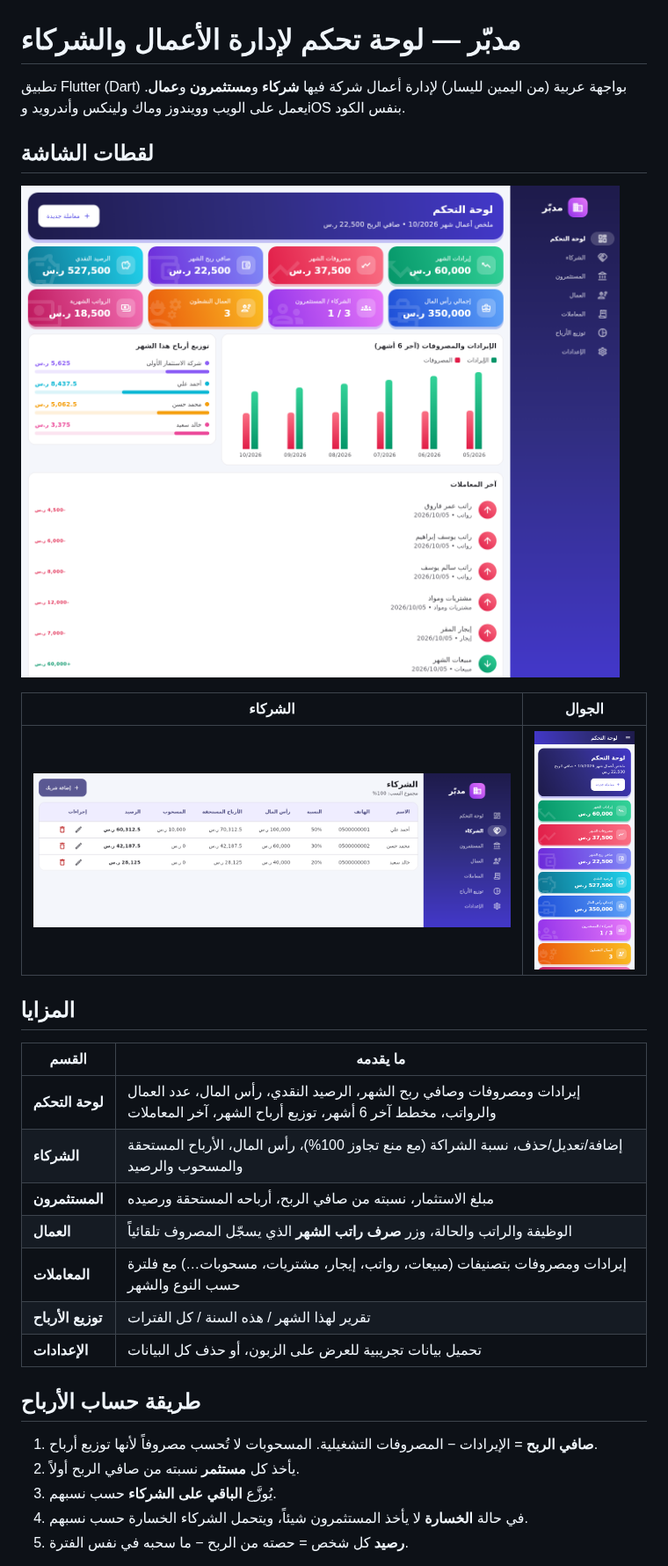
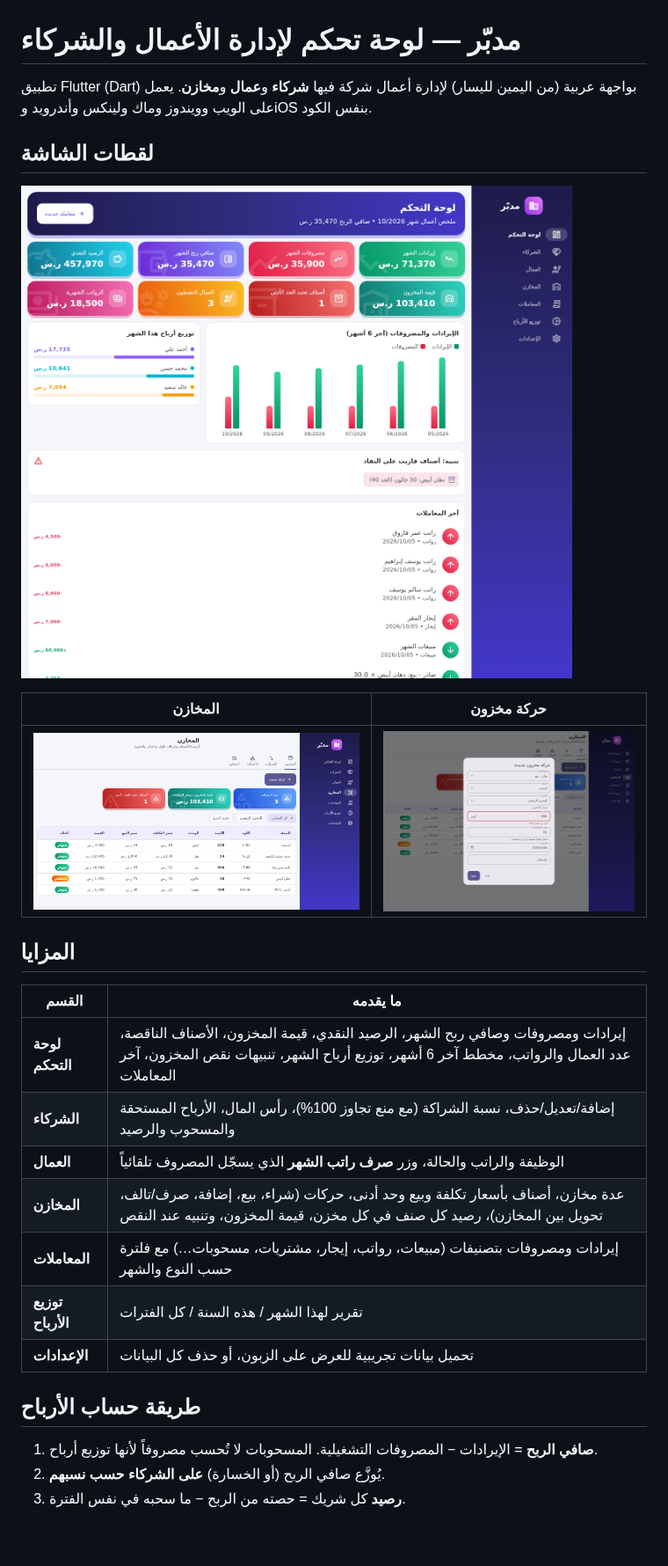
Before and after one commit to Ahmedtalb872/Medaba, a Markdown page: README.md, the part around one of its changes. Shown at 88% size. Rendered like a GitHub page; pictures changed too: docs/screenshots/dashboard.png, docs/screenshots/inventory.png (added), docs/screenshots/partners.png (deleted); blank space fills up the shorter version.

```diff
--- a/README.md
+++ b/README.md
@@ -1,24 +1,24 @@
 # مدبّر — لوحة تحكم لإدارة الأعمال والشركاء
 
-تطبيق Flutter (Dart) بواجهة عربية (من اليمين لليسار) لإدارة أعمال شركة فيها **شركاء** و**مستثمرون** و**عمال**.
+تطبيق Flutter (Dart) بواجهة عربية (من اليمين لليسار) لإدارة أعمال شركة فيها **شركاء** و**عمال** و**مخازن**.
 يعمل على الويب وويندوز وماك ولينكس وأندرويد وiOS بنفس الكود.
 
 ## لقطات الشاشة
 
 ![لوحة التحكم](docs/screenshots/dashboard.png)
 
-| الشركاء | الجوال |
+| المخازن | حركة مخزون |
 |---|---|
-| ![الشركاء](docs/screenshots/partners.png) | ![الجوال](docs/screenshots/mobile.png) |
+| ![المخازن](docs/screenshots/inventory.png) | ![حركة مخزون](docs/screenshots/stock-move.png) |
 
 ## المزايا
 
 | القسم | ما يقدمه |
 |---|---|
-| **لوحة التحكم** | إيرادات ومصروفات وصافي ربح الشهر، الرصيد النقدي، رأس المال، عدد العمال والرواتب، مخطط آخر 6 أشهر، توزيع أرباح الشهر، آخر المعاملات |
+| **لوحة التحكم** | إيرادات ومصروفات وصافي ربح الشهر، الرصيد النقدي، قيمة المخزون، الأصناف الناقصة، عدد العمال والرواتب، مخطط آخر 6 أشهر، توزيع أرباح الشهر، تنبيهات نقص المخزون، آخر المعاملات |
 | **الشركاء** | إضافة/تعديل/حذف، نسبة الشراكة (مع منع تجاوز 100%)، رأس المال، الأرباح المستحقة والمسحوب والرصيد |
-| **المستثمرون** | مبلغ الاستثمار، نسبته من صافي الربح، أرباحه المستحقة ورصيده |
 | **العمال** | الوظيفة والراتب والحالة، وزر **صرف راتب الشهر** الذي يسجّل المصروف تلقائياً |
+| **المخازن** | عدة مخازن، أصناف بأسعار تكلفة وبيع وحد أدنى، حركات (شراء، بيع، إضافة، صرف/تالف، تحويل بين المخازن)، رصيد كل صنف في كل مخزن، قيمة المخزون، وتنبيه عند النقص |
 | **المعاملات** | إيرادات ومصروفات بتصنيفات (مبيعات، رواتب، إيجار، مشتريات، مسحوبات…) مع فلترة حسب النوع والشهر |
 | **توزيع الأرباح** | تقرير لهذا الشهر / هذه السنة / كل الفترات |
 | **الإعدادات** | تحميل بيانات تجريبية للعرض على الزبون، أو حذف كل البيانات |
@@ -26,8 +26,6 @@
 ## طريقة حساب الأرباح
 
 1. **صافي الربح** = الإيرادات − المصروفات التشغيلية. المسحوبات لا تُحسب مصروفاً لأنها توزيع أرباح.
-2. يأخذ كل **مستثمر** نسبته من صافي الربح أولاً.
-3. يُوزَّع **الباقي على الشركاء** حسب نسبهم.
-4. في حالة **الخسارة** لا يأخذ المستثمرون شيئاً، ويتحمل الشركاء الخسارة حسب نسبهم.
-5. **رصيد** كل شخص = حصته من الربح − ما سحبه في نفس الفترة.
+2. يُوزَّع صافي الربح (أو الخسارة) **على الشركاء حسب نسبهم**.
+3. **رصيد** كل شريك = حصته من الربح − ما سحبه في نفس الفترة.
 
```
Also changed, not shown: other parts of README.md (+11 -3 lines), 13 other files.
